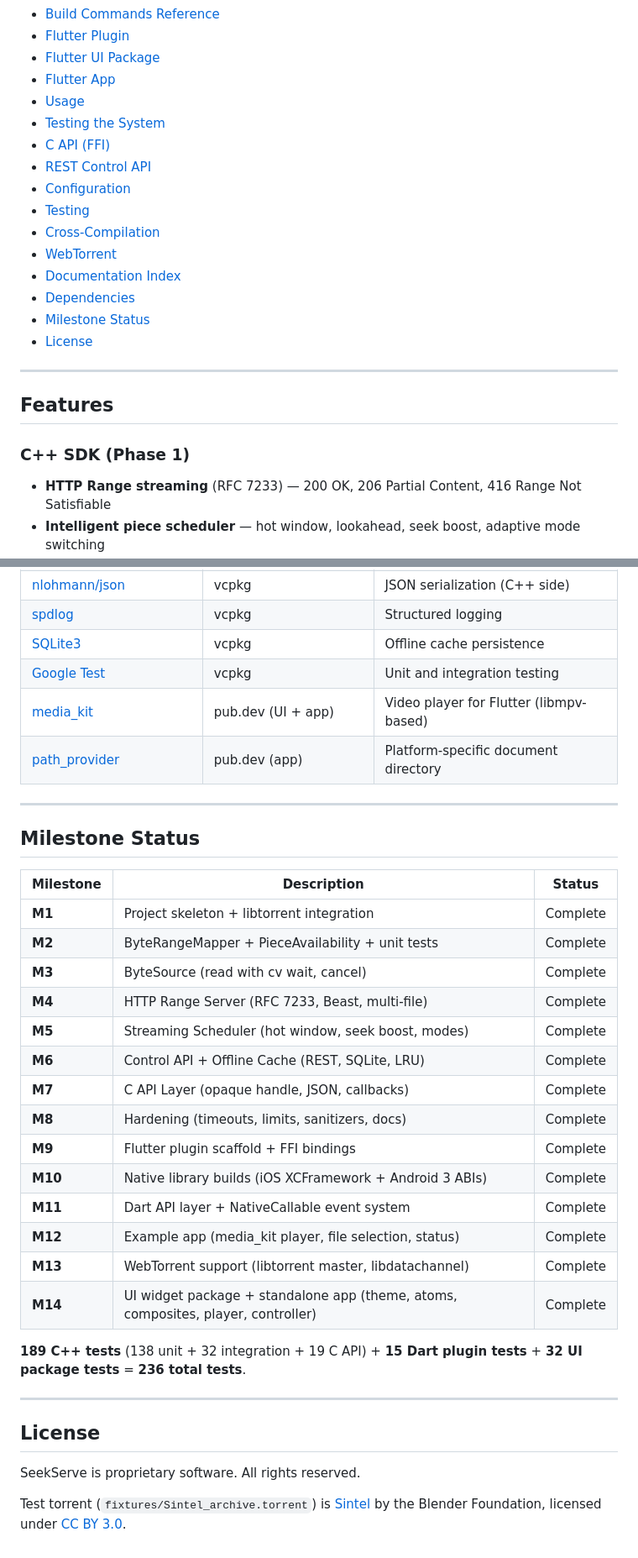
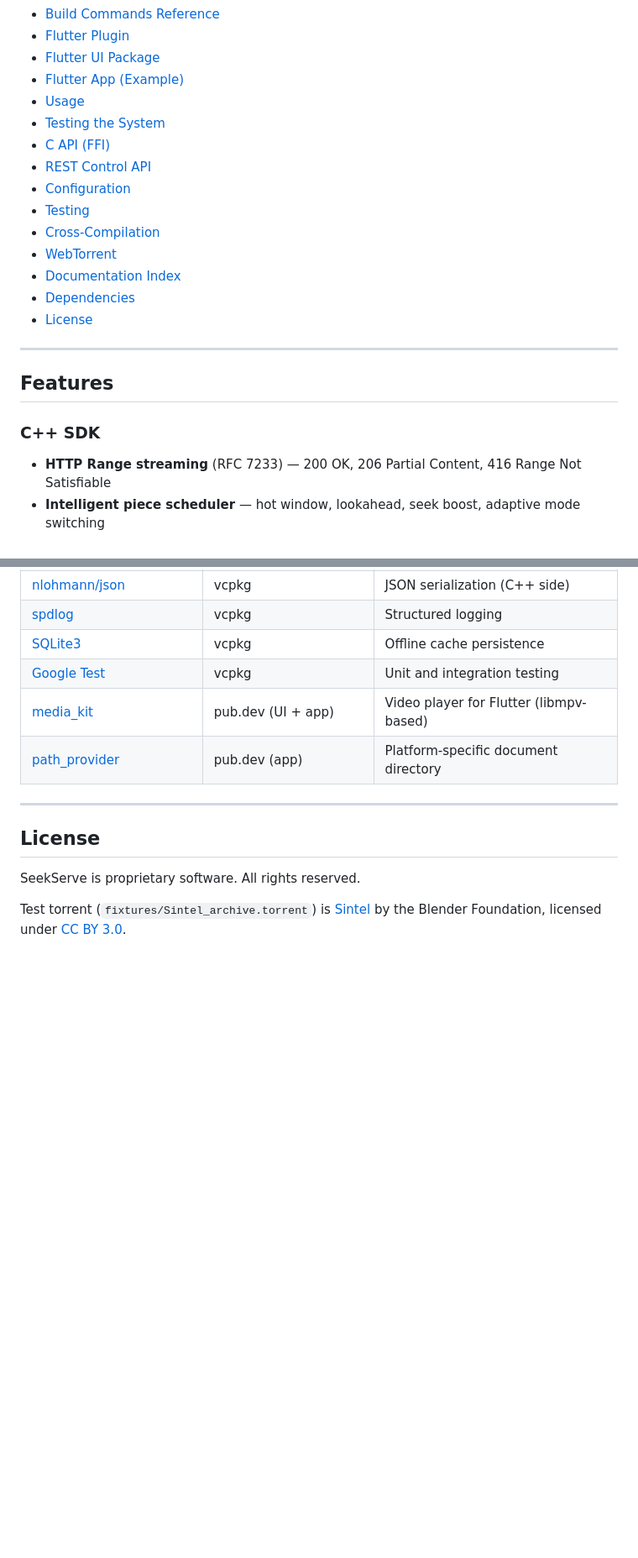
Before and after one commit to stefanodp91/seekserve, a Markdown page: README.md, 2 parts joined by grey strips. Shown at 84% size. Drawn GitHub-style; blank space fills up the shorter version.

```diff
--- a/README.md
+++ b/README.md
@@ -27,7 +47,7 @@ The SDK ships with three Flutter packages:
 - [Build Commands Reference](#build-commands-reference)
 - [Flutter Plugin](#flutter-plugin)
 - [Flutter UI Package](#flutter-ui-package)
-- [Flutter App](#flutter-app)
+- [Flutter App (Example)](#flutter-app-example)
 - [Usage](#usage)
 - [Testing the System](#testing-the-system)
 - [C API (FFI)](#c-api-ffi)
@@ -38,14 +58,13 @@ The SDK ships with three Flutter packages:
 - [WebTorrent](#webtorrent)
 - [Documentation Index](#documentation-index)
 - [Dependencies](#dependencies)
-- [Milestone Status](#milestone-status)
 - [License](#license)
 
 ---
 
 ## Features
 
-### C++ SDK (Phase 1)
+### C++ SDK
 - **HTTP Range streaming** (RFC 7233) — 200 OK, 206 Partial Content, 416 Range Not Satisfiable
 - **Intelligent piece scheduler** — hot window, lookahead, seek boost, adaptive mode switching
 - **Multi-file torrent support** — enumerate files, select one for streaming, correct per-file byte mapping
@@ -1774,29 +1793,6 @@ The SDK falls back to standard BitTorrent only. Binary size decreases by ~30%.
 
 ---
 
-## Milestone Status
-
-| Milestone | Description | Status |
-|-----------|-------------|--------|
-| **M1** | Project skeleton + libtorrent integration | Complete |
-| **M2** | ByteRangeMapper + PieceAvailability + unit tests | Complete |
-| **M3** | ByteSource (read with cv wait, cancel) | Complete |
-| **M4** | HTTP Range Server (RFC 7233, Beast, multi-file) | Complete |
-| **M5** | Streaming Scheduler (hot window, seek boost, modes) | Complete |
-| **M6** | Control API + Offline Cache (REST, SQLite, LRU) | Complete |
-| **M7** | C API Layer (opaque handle, JSON, callbacks) | Complete |
-| **M8** | Hardening (timeouts, limits, sanitizers, docs) | Complete |
-| **M9** | Flutter plugin scaffold + FFI bindings | Complete |
-| **M10** | Native library builds (iOS XCFramework + Android 3 ABIs) | Complete |
-| **M11** | Dart API layer + NativeCallable event system | Complete |
-| **M12** | Example app (media_kit player, file selection, status) | Complete |
-| **M13** | WebTorrent support (libtorrent master, libdatachannel) | Complete |
-| **M14** | UI widget package + standalone app (theme, atoms, composites, player, controller) | Complete |
-
-**189 C++ tests** (138 unit + 32 integration + 19 C API) + **15 Dart plugin tests** + **32 UI package tests** = **236 total tests**.
-
----
-
 ## License
 
 SeekServe is proprietary software. All rights reserved.
```
Also changed, not shown: other parts of README.md (+32 -12 lines), docs/images/item.jpeg (added), docs/images/list.jpeg (added), docs/images/video.jpeg (added).
